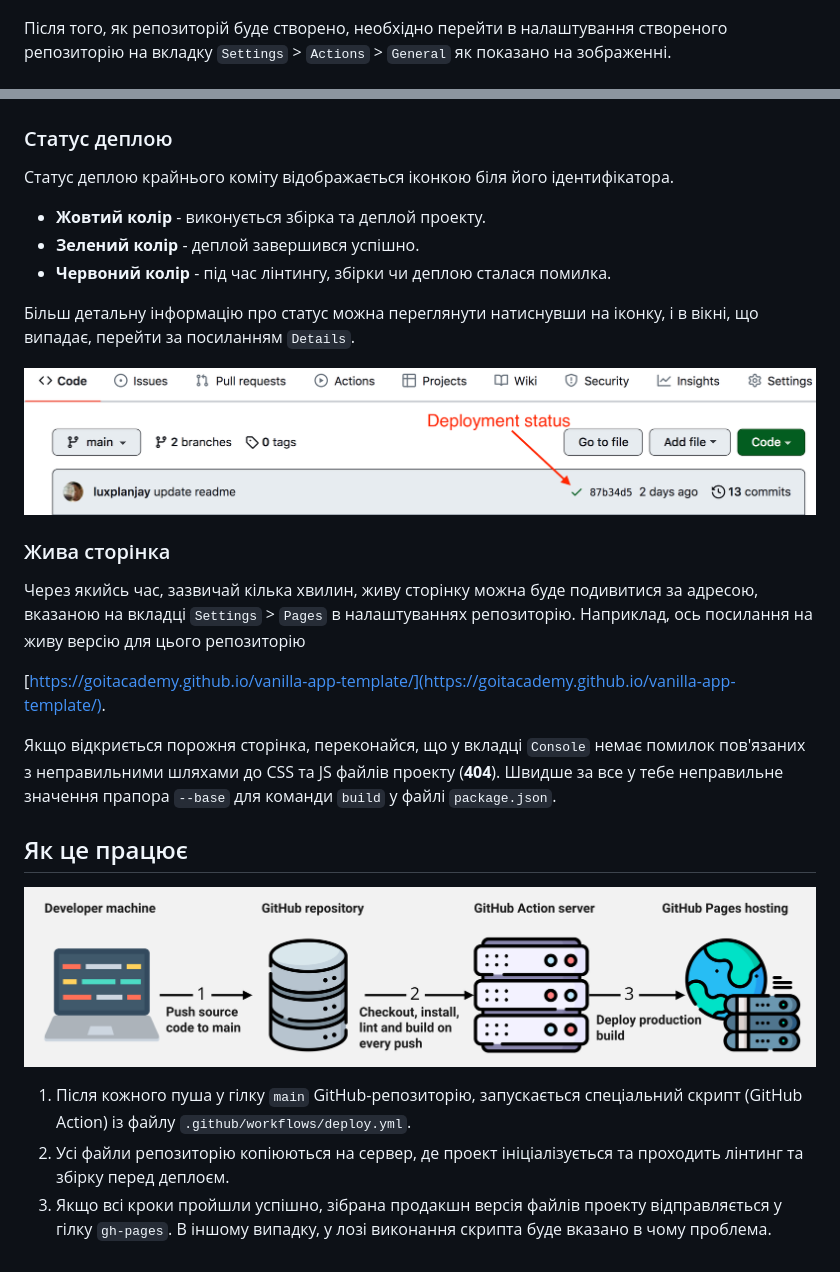
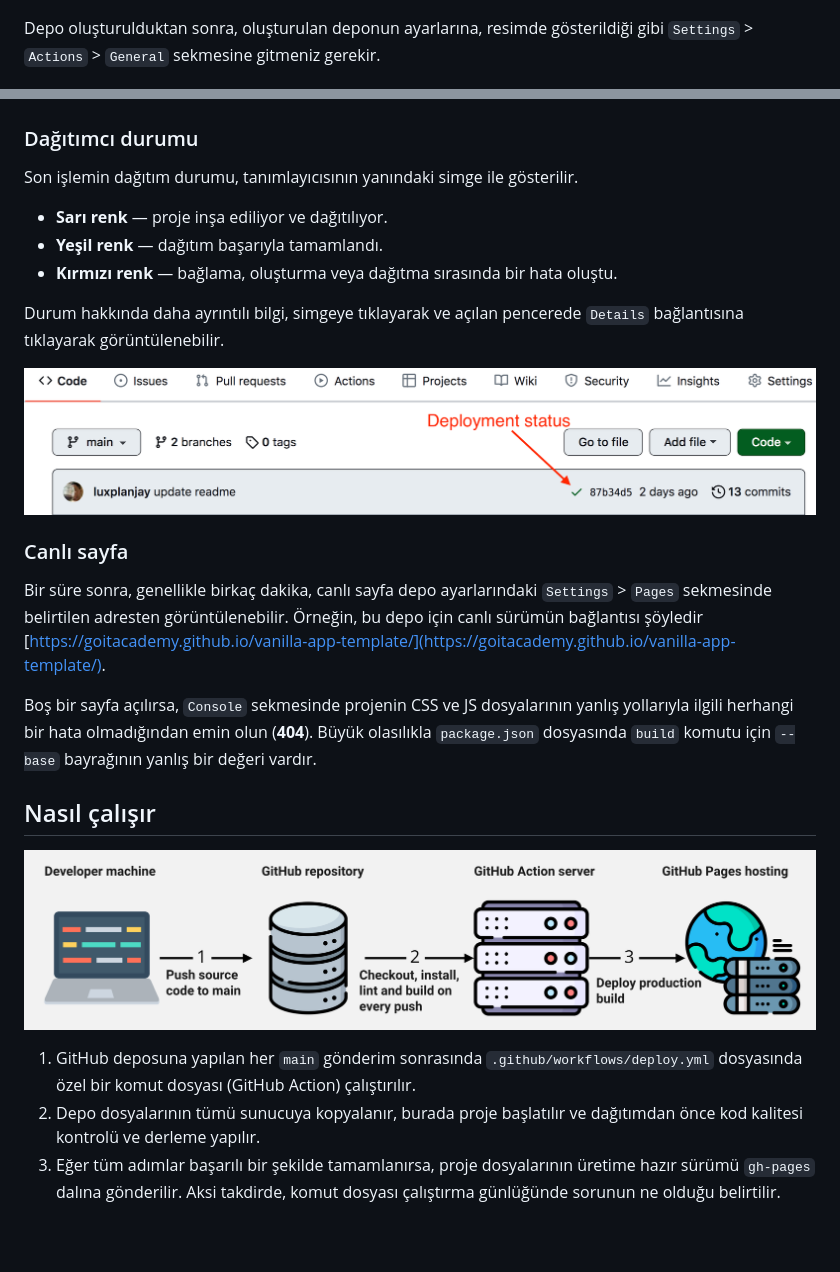
Before and after one commit to rojhatbalta/project-Parsleyss, a Markdown page: README.md, 2 parts joined by grey strips. Rendered like a GitHub page; blank space fills up the shorter version.

```diff
--- a/README.md
+++ b/README.md
@@ -17,9 +17,8 @@
 
 ![Creating repo from a template step 2](./assets/template-step-2.png)
 
-Після того, як репозиторій буде створено, необхідно перейти в налаштування
-створеного репозиторію на вкладку `Settings` > `Actions` > `General` як показано
-на зображенні.
+Depo oluşturulduktan sonra, oluşturulan deponun ayarlarına, resimde gösterildiği
+gibi `Settings` > `Actions` > `General` sekmesine gitmeniz gerekir.
 
 ![Settings GitHub Actions permissions step 1](./assets/gh-actions-perm-1.png)
 
@@ -74,40 +76,40 @@ Pages, у гілку `gh-pages`, щоразу, коли оновлюється
 
 ![GitHub Pages settings](./assets/repo-settings.png)
 
-### Статус деплою
+### Dağıtımcı durumu
 
-Статус деплою крайнього коміту відображається іконкою біля його ідентифікатора.
+Son işlemin dağıtım durumu, tanımlayıcısının yanındaki simge ile gösterilir.
 
-- **Жовтий колір** - виконується збірка та деплой проекту.
-- **Зелений колір** - деплой завершився успішно.
-- **Червоний колір** - під час лінтингу, збірки чи деплою сталася помилка.
+- **Sarı renk** — proje inşa ediliyor ve dağıtılıyor.
+- **Yeşil renk** — dağıtım başarıyla tamamlandı.
+- **Kırmızı renk** — bağlama, oluşturma veya dağıtma sırasında bir hata oluştu.
 
-Більш детальну інформацію про статус можна переглянути натиснувши на іконку, і в
-вікні, що випадає, перейти за посиланням `Details`.
+Durum hakkında daha ayrıntılı bilgi, simgeye tıklayarak ve açılan pencerede
+`Details` bağlantısına tıklayarak görüntülenebilir.
 
 ![Deployment status](./assets/deploy-status.png)
 
-### Жива сторінка
+### Canlı sayfa
 
-Через якийсь час, зазвичай кілька хвилин, живу сторінку можна буде подивитися за
-адресою, вказаною на вкладці `Settings` > `Pages` в налаштуваннях репозиторію.
-Наприклад, ось посилання на живу версію для цього репозиторію
-
+Bir süre sonra, genellikle birkaç dakika, canlı sayfa depo ayarlarındaki
+`Settings` > `Pages` sekmesinde belirtilen adresten görüntülenebilir. Örneğin,
+bu depo için canlı sürümün bağlantısı şöyledir
 [https://goitacademy.github.io/vanilla-app-template/](https://goitacademy.github.io/vanilla-app-template/).
 
-Якщо відкриється порожня сторінка, переконайся, що у вкладці `Console` немає
-помилок пов'язаних з неправильними шляхами до CSS та JS файлів проекту
-(**404**). Швидше за все у тебе неправильне значення прапора `--base` для
-команди `build` у файлі `package.json`.
+Boş bir sayfa açılırsa, `Console` sekmesinde projenin CSS ve JS dosyalarının
+yanlış yollarıyla ilgili herhangi bir hata olmadığından emin olun (**404**).
+Büyük olasılıkla `package.json` dosyasında `build` komutu için `--base`
+bayrağının yanlış bir değeri vardır.
 
-## Як це працює
+## Nasıl çalışır
 
 ![How it works](./assets/how-it-works.png)
 
-1. Після кожного пуша у гілку `main` GitHub-репозиторію, запускається
-   спеціальний скрипт (GitHub Action) із файлу `.github/workflows/deploy.yml`.
-2. Усі файли репозиторію копіюються на сервер, де проект ініціалізується та
-   проходить лінтинг та збірку перед деплоєм.
-3. Якщо всі кроки пройшли успішно, зібрана продакшн версія файлів проекту
-   відправляється у гілку `gh-pages`. В іншому випадку, у лозі виконання скрипта
-   буде вказано в чому проблема.
+1. GitHub deposuna yapılan her `main` gönderim sonrasında
+   `.github/workflows/deploy.yml` dosyasında özel bir komut dosyası (GitHub
+   Action) çalıştırılır.
+2. Depo dosyalarının tümü sunucuya kopyalanır, burada proje başlatılır ve
+   dağıtımdan önce kod kalitesi kontrolü ve derleme yapılır.
+3. Eğer tüm adımlar başarılı bir şekilde tamamlanırsa, proje dosyalarının
+   üretime hazır sürümü `gh-pages` dalına gönderilir. Aksi takdirde, komut
+   dosyası çalıştırma günlüğünde sorunun ne olduğu belirtilir.
```
Also changed, not shown: other parts of README.md (+46 -43 lines), README.tr.md (deleted, +0 -84 lines).
